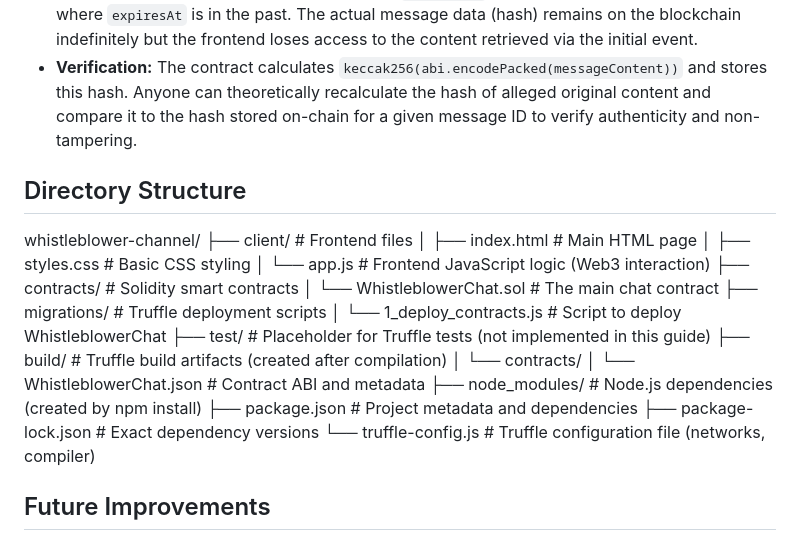
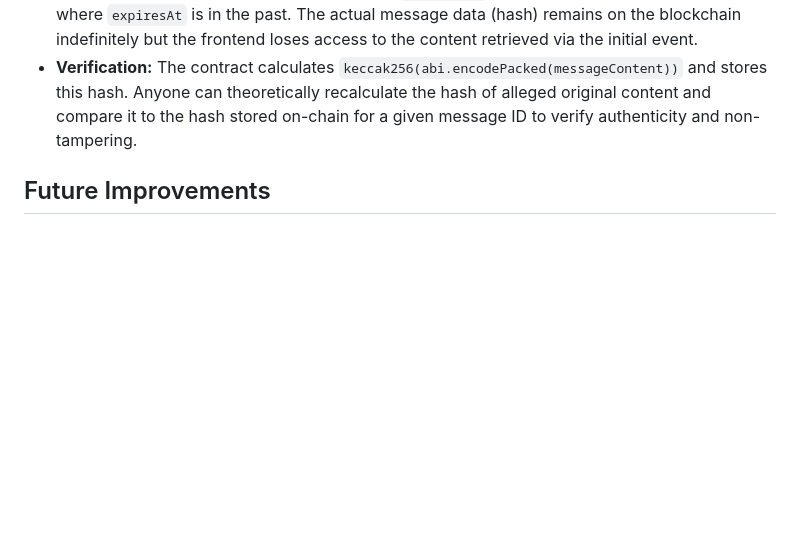
Before and after one commit to kinjal-ghosh2004/anon-whistleblower-ganache, a Markdown page: README.md, the part around the change. Drawn GitHub-style; blank space fills up the shorter version.

```diff
--- a/README.md
+++ b/README.md
@@ -112,25 +112,6 @@ Before you begin, ensure you have the following installed:
 *   **Message Expiry:** The `sendMessage` function stores an `expiresAt` timestamp ( `block.timestamp + duration`). The frontend fetches message metadata (including `expiresAt`) or receives messages via events. It then uses JavaScript `Date.now()` comparisons to hide messages where `expiresAt` is in the past. The actual message data (hash) remains on the blockchain indefinitely but the frontend loses access to the content retrieved via the initial event.
 *   **Verification:** The contract calculates `keccak256(abi.encodePacked(messageContent))` and stores this hash. Anyone can theoretically recalculate the hash of alleged original content and compare it to the hash stored on-chain for a given message ID to verify authenticity and non-tampering.
 
-## Directory Structure
-whistleblower-channel/
-├── client/ # Frontend files
-│ ├── index.html # Main HTML page
-│ ├── styles.css # Basic CSS styling
-│ └── app.js # Frontend JavaScript logic (Web3 interaction)
-├── contracts/ # Solidity smart contracts
-│ └── WhistleblowerChat.sol # The main chat contract
-├── migrations/ # Truffle deployment scripts
-│ └── 1_deploy_contracts.js # Script to deploy WhistleblowerChat
-├── test/ # Placeholder for Truffle tests (not implemented in this guide)
-├── build/ # Truffle build artifacts (created after compilation)
-│ └── contracts/
-│ └── WhistleblowerChat.json # Contract ABI and metadata
-├── node_modules/ # Node.js dependencies (created by npm install)
-├── package.json # Project metadata and dependencies
-├── package-lock.json # Exact dependency versions
-└── truffle-config.js # Truffle configuration file (networks, compiler)
-
 ## Future Improvements
 
 *   Implement formal tests using Truffle assertions (`test/` directory).
```
